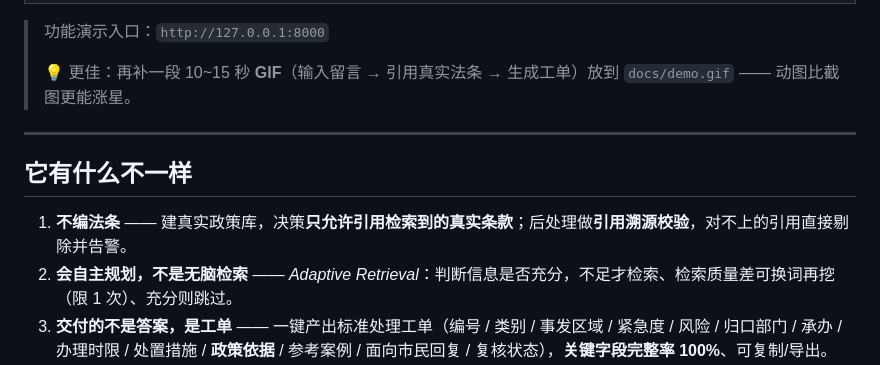
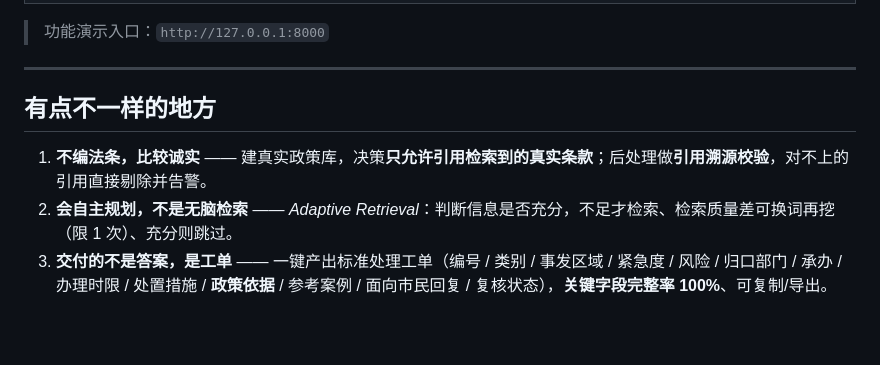
Before and after one commit to zjutblog/urban-governance-copilot, a Markdown page: README.md, the part around the change. Rendered like a GitHub page; blank space fills up the shorter version.

```diff
--- a/README.md
+++ b/README.md
@@ -28,13 +28,11 @@
 
 > 功能演示入口：`http://127.0.0.1:8000`
 >
-> 💡 更佳：再补一段 10~15 秒 **GIF**（输入留言 → 引用真实法条 → 生成工单）放到 `docs/demo.gif` —— 动图比截图更能涨星。
 
 ---
+##  有点不一样的地方
 
-## 它有什么不一样
-
-1. **不编法条** —— 建真实政策库，决策**只允许引用检索到的真实条款**；后处理做**引用溯源校验**，对不上的引用直接剔除并告警。
+1. **不编法条，比较诚实** —— 建真实政策库，决策**只允许引用检索到的真实条款**；后处理做**引用溯源校验**，对不上的引用直接剔除并告警。
 2. **会自主规划，不是无脑检索** —— *Adaptive Retrieval*：判断信息是否充分，不足才检索、检索质量差可换词再挖（限 1 次）、充分则跳过。
 3. **交付的不是答案，是工单** —— 一键产出标准处理工单（编号 / 类别 / 事发区域 / 紧急度 / 风险 / 归口部门 / 承办 / 办理时限 / 处置措施 / **政策依据** / 参考案例 / 面向市民回复 / 复核状态），**关键字段完整率 100%**、可复制/导出。
 
```
